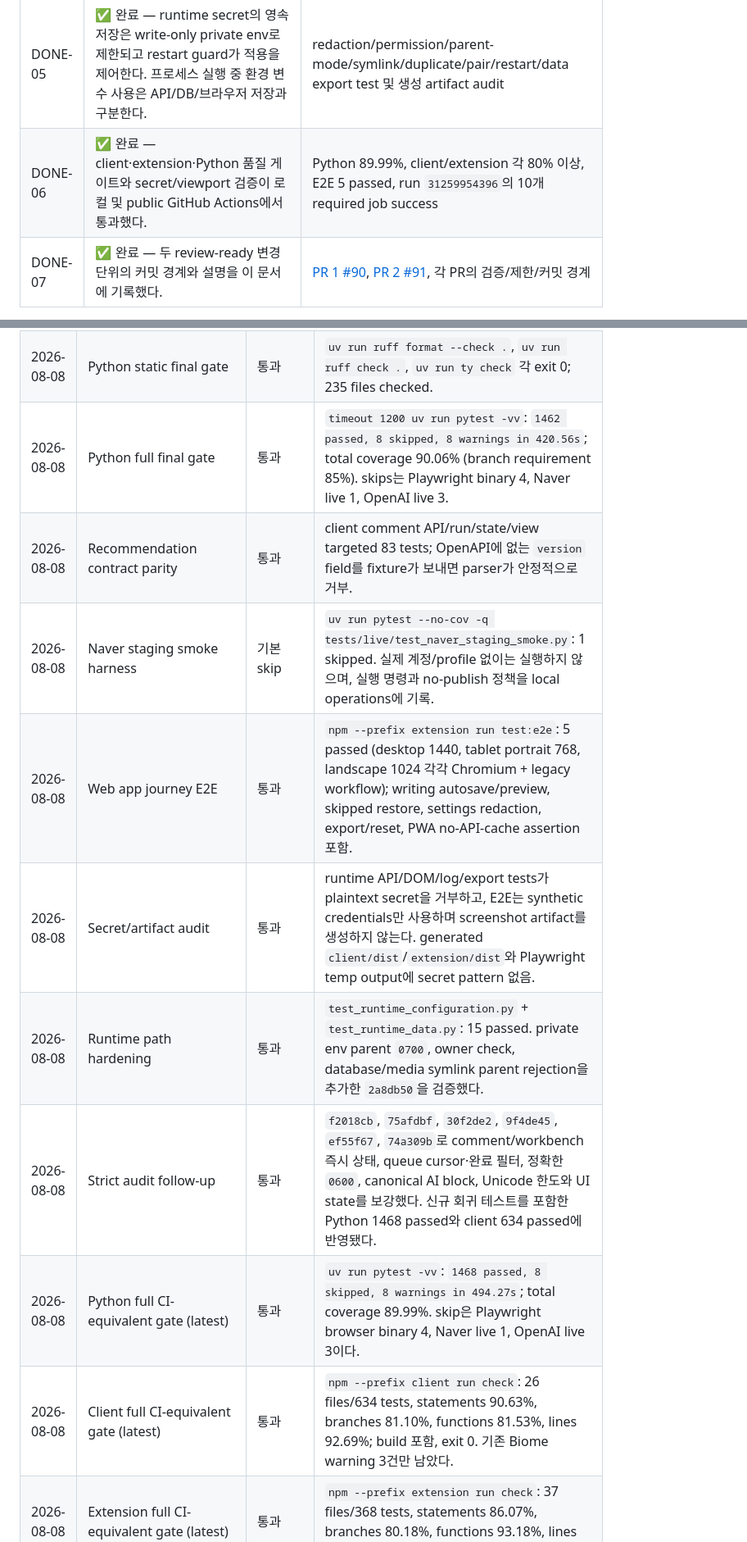
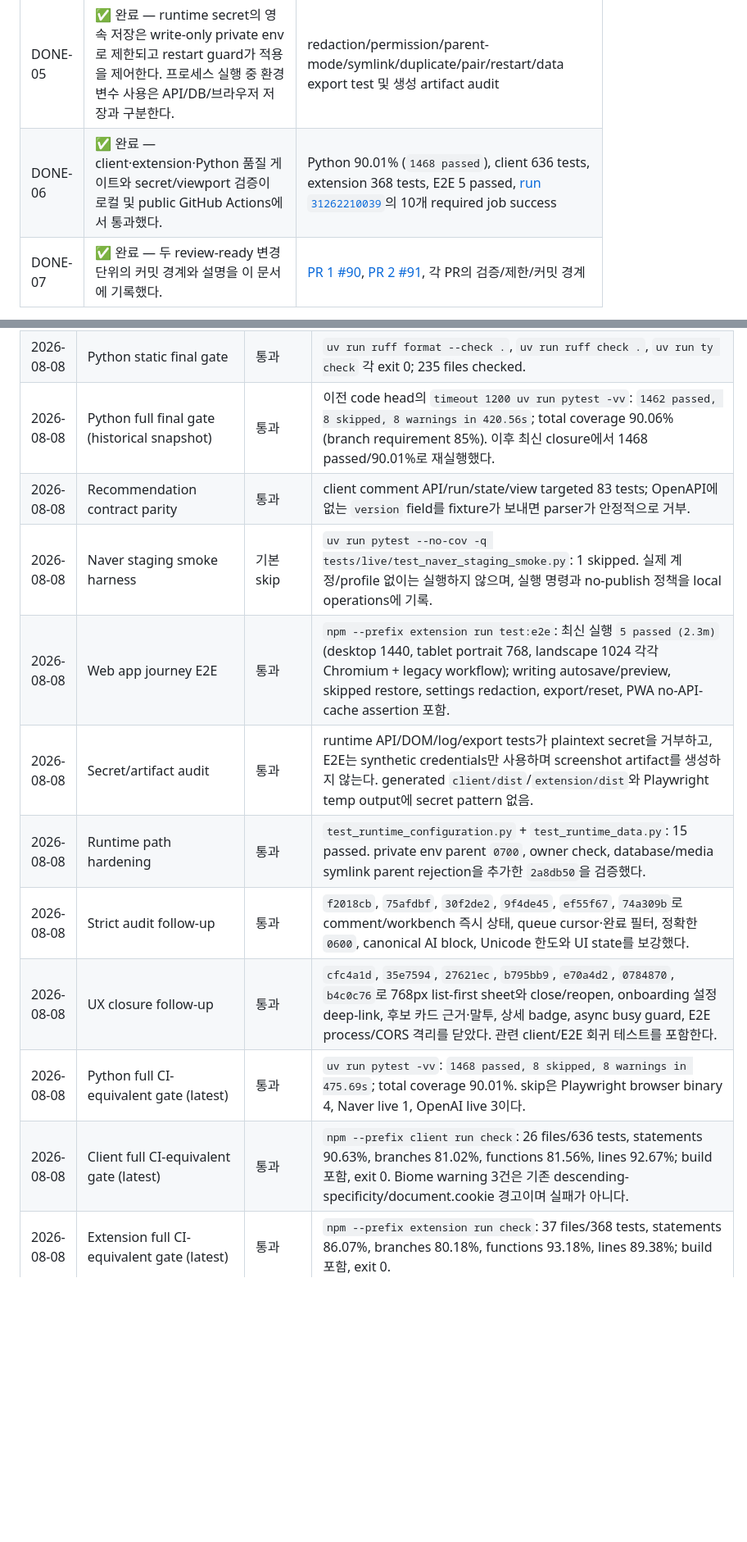
Before and after one commit to jihoon22-lee/NaverBlogAutomation, a Markdown page: docs/webapp-experience-redesign-plan.md, 2 parts joined by grey strips. Shown at 82% size. GitHub-like rendering; blank space fills up the shorter version.

```diff
--- a/docs/webapp-experience-redesign-plan.md
+++ b/docs/webapp-experience-redesign-plan.md
@@ -67,7 +71,7 @@ Quality gate를 포함한 10개 required job이 모두 다시 성공했다. 현
 | DONE-03 | ✅ 완료 — canonical block/working copy/충돌 처리가 기존 초안을 훼손하지 않는다. | `0020 → 0021 → 0020 → 0021` migration fixture, API 409 conflict, editor autosave DOM |
 | DONE-04 | 🟡 외부 opt-in 대기 — 지원 block을 요청 순서대로 trusted input으로 넣고 결과 구조를 읽는 adapter contract와 fail-closed 경로는 완료했다. | mock/local sequence·negative matrix 통과; 실제 로그인된 Naver editor smoke만 계정 prerequisite로 남음 |
 | DONE-05 | ✅ 완료 — runtime secret의 영속 저장은 write-only private env로 제한되고 restart guard가 적용을 제어한다. 프로세스 실행 중 환경 변수 사용은 API/DB/브라우저 저장과 구분한다. | redaction/permission/parent-mode/symlink/duplicate/pair/restart/data export test 및 생성 artifact audit |
-| DONE-06 | ✅ 완료 — client·extension·Python 품질 게이트와 secret/viewport 검증이 로컬 및 public GitHub Actions에서 통과했다. | Python 89.99%, client/extension 각 80% 이상, E2E 5 passed, run `31259954396`의 10개 required job success |
+| DONE-06 | ✅ 완료 — client·extension·Python 품질 게이트와 secret/viewport 검증이 로컬 및 public GitHub Actions에서 통과했다. | Python 90.01% (`1468 passed`), client 636 tests, extension 368 tests, E2E 5 passed, [run `31262210039`](https://github.com/jihoon22-lee/NaverBlogAutomation/actions/runs/31262210039)의 10개 required job success |
 | DONE-07 | ✅ 완료 — 두 review-ready 변경 단위의 커밋 경계와 설명을 이 문서에 기록했다. | [PR 1 #90](https://github.com/jihoon22-lee/NaverBlogAutomation/pull/90), [PR 2 #91](https://github.com/jihoon22-lee/NaverBlogAutomation/pull/91), 각 PR의 검증/제한/커밋 경계 |
 
 `DONE-04`의 live smoke는 실제 네이버 계정 조작을 기본 test에 넣는다는 뜻이 아니다. mock
@@ -433,14 +438,15 @@ PR URL을 갱신한다.
 | 2026-08-08 | Client final quality gate (PR 1 merge 후) | 통과 | `npm --prefix client run check`: 628 tests, statements 90.57%, branches 80.69%, functions 81.50%, lines 92.67%; build 포함, exit 0. Biome의 기존 `document.cookie` 2 warning만 남음. |
 | 2026-08-08 | Extension final quality gate | 통과 | `npm --prefix extension run check`: 37 files/368 tests, statements 86.07%, branches 80.18%, functions 93.18%, lines 89.38%; build 포함, exit 0. |
 | 2026-08-08 | Python static final gate | 통과 | `uv run ruff format --check .`, `uv run ruff check .`, `uv run ty check` 각 exit 0; 235 files checked. |
-| 2026-08-08 | Python full final gate | 통과 | `timeout 1200 uv run pytest -vv`: `1462 passed, 8 skipped, 8 warnings in 420.56s`; total coverage 90.06% (branch requirement 85%). skips는 Playwright binary 4, Naver live 1, OpenAI live 3. |
+| 2026-08-08 | Python full final gate (historical snapshot) | 통과 | 이전 code head의 `timeout 1200 uv run pytest -vv`: `1462 passed, 8 skipped, 8 warnings in 420.56s`; total coverage 90.06% (branch requirement 85%). 이후 최신 closure에서 1468 passed/90.01%로 재실행했다. |
 | 2026-08-08 | Recommendation contract parity | 통과 | client comment API/run/state/view targeted 83 tests; OpenAPI에 없는 `version` field를 fixture가 보내면 parser가 안정적으로 거부. |
 | 2026-08-08 | Naver staging smoke harness | 기본 skip | `uv run pytest --no-cov -q tests/live/test_naver_staging_smoke.py`: 1 skipped. 실제 계정/profile 없이는 실행하지 않으며, 실행 명령과 no-publish 정책을 local operations에 기록. |
-| 2026-08-08 | Web app journey E2E | 통과 | `npm --prefix extension run test:e2e`: 5 passed (desktop 1440, tablet portrait 768, landscape 1024 각각 Chromium + legacy workflow); writing autosave/preview, skipped restore, settings redaction, export/reset, PWA no-API-cache assertion 포함. |
+| 2026-08-08 | Web app journey E2E | 통과 | `npm --prefix extension run test:e2e`: 최신 실행 `5 passed (2.3m)` (desktop 1440, tablet portrait 768, landscape 1024 각각 Chromium + legacy workflow); writing autosave/preview, skipped restore, settings redaction, export/reset, PWA no-API-cache assertion 포함. |
 | 2026-08-08 | Secret/artifact audit | 통과 | runtime API/DOM/log/export tests가 plaintext secret을 거부하고, E2E는 synthetic credentials만 사용하며 screenshot artifact를 생성하지 않는다. generated `client/dist`/`extension/dist`와 Playwright temp output에 secret pattern 없음. |
 | 2026-08-08 | Runtime path hardening | 통과 | `test_runtime_configuration.py` + `test_runtime_data.py`: 15 passed. private env parent `0700`, owner check, database/media symlink parent rejection을 추가한 `2a8db50`을 검증했다. |
-| 2026-08-08 | Strict audit follow-up | 통과 | `f2018cb`, `75afdbf`, `30f2de2`, `9f4de45`, `ef55f67`, `74a309b`로 comment/workbench 즉시 상태, queue cursor·완료 필터, 정확한 `0600`, canonical AI block, Unicode 한도와 UI state를 보강했다. 신규 회귀 테스트를 포함한 Python 1468 passed와 client 634 passed에 반영됐다. |
-| 2026-08-08 | Python full CI-equivalent gate (latest) | 통과 | `uv run pytest -vv`: `1468 passed, 8 skipped, 8 warnings in 494.27s`; total coverage 89.99%. skip은 Playwright browser binary 4, Naver live 1, OpenAI live 3이다. |
-| 2026-08-08 | Client full CI-equivalent gate (latest) | 통과 | `npm --prefix client run check`: 26 files/634 tests, statements 90.63%, branches 81.10%, functions 81.53%, lines 92.69%; build 포함, exit 0. 기존 Biome warning 3건만 남았다. |
+| 2026-08-08 | Strict audit follow-up | 통과 | `f2018cb`, `75afdbf`, `30f2de2`, `9f4de45`, `ef55f67`, `74a309b`로 comment/workbench 즉시 상태, queue cursor·완료 필터, 정확한 `0600`, canonical AI block, Unicode 한도와 UI state를 보강했다. |
+| 2026-08-08 | UX closure follow-up | 통과 | `cfc4a1d`, `35e7594`, `27621ec`, `b795bb9`, `e70a4d2`, `0784870`, `b4c0c76`로 768px list-first sheet와 close/reopen, onboarding 설정 deep-link, 후보 카드 근거·말투, 상세 badge, async busy guard, E2E process/CORS 격리를 닫았다. 관련 client/E2E 회귀 테스트를 포함한다. |
+| 2026-08-08 | Python full CI-equivalent gate (latest) | 통과 | `uv run pytest -vv`: `1468 passed, 8 skipped, 8 warnings in 475.69s`; total coverage 90.01%. skip은 Playwright browser binary 4, Naver live 1, OpenAI live 3이다. |
+| 2026-08-08 | Client full CI-equivalent gate (latest) | 통과 | `npm --prefix client run check`: 26 files/636 tests, statements 90.63%, branches 81.02%, functions 81.56%, lines 92.67%; build 포함, exit 0. Biome warning 3건은 기존 descending-specificity/document.cookie 경고이며 실패가 아니다. |
 | 2026-08-08 | Extension full CI-equivalent gate (latest) | 통과 | `npm --prefix extension run check`: 37 files/368 tests, statements 86.07%, branches 80.18%, functions 93.18%, lines 89.38%; build 포함, exit 0. |
 | 2026-08-08 | Cross-package static/boundary/artifact gate | 통과 | Ruff/format/ty, commit convention, extension boundary, non-empty page bundle, launcher invalid-ID smoke가 모두 exit 0이다. |
```
Also changed, not shown: other parts of docs/webapp-experience-redesign-plan.md (+60 -27 lines).
